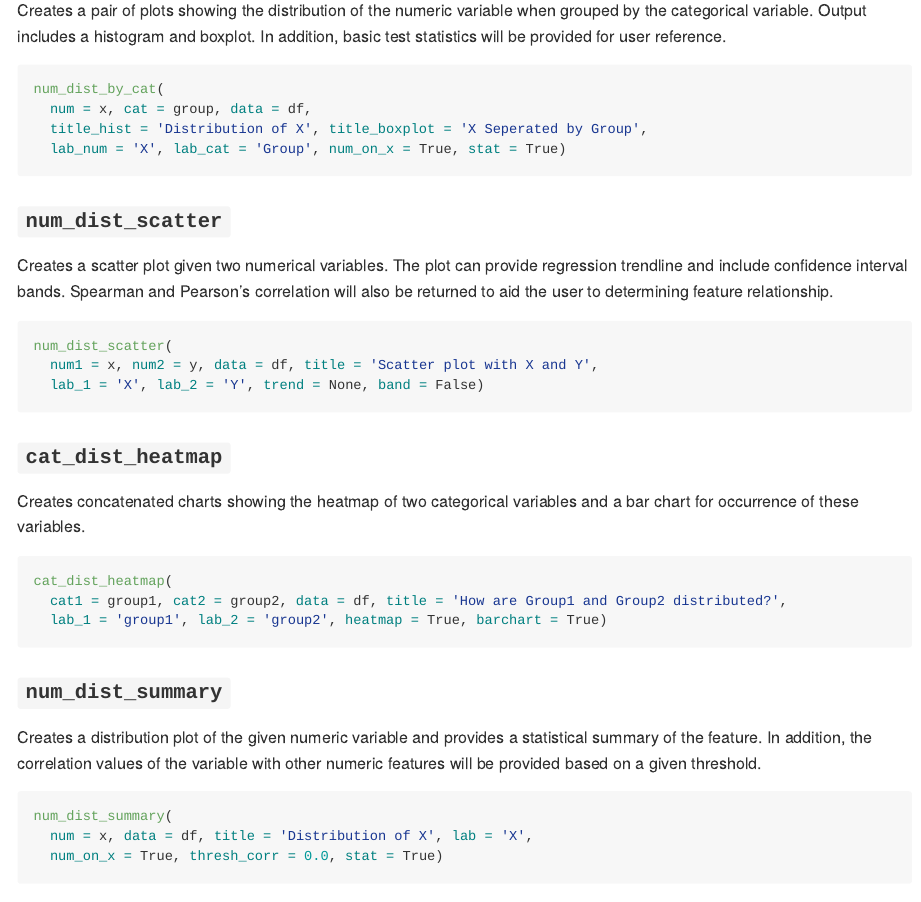
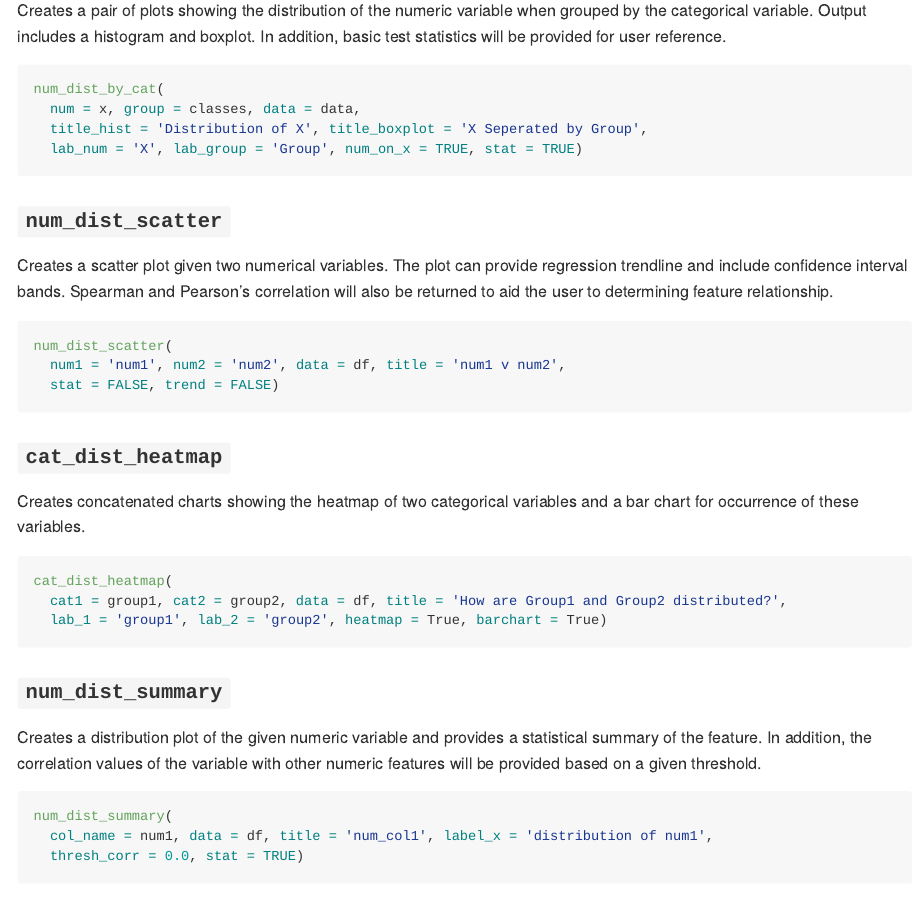
Before and after one commit to UBC-MDS/R_Prelim_Eda_Helper, an R Markdown document (README.Rmd): the page in a window 1100 px wide, from 860 px down. The pictures show the output file README.md that the author committed with the source, drawn offline in the style of GitHub.

Commit message:
update README and check if all the functions variables match

````diff
--- a/README.Rmd
+++ b/README.Rmd
@@ -41,41 +41,44 @@ devtools::install_github( 'UBC-MDS/R_prelim_eda_helper')
 
 Creates a pair of plots showing the distribution of the numeric variable when grouped by the categorical variable. Output includes a histogram and boxplot. In addition, basic test statistics will be provided for user reference.
 
-```r
+``` r
 num_dist_by_cat(
-  num = x, cat = group, data = df,
+  num = num, group = classes, data = data,
   title_hist = 'Distribution of X', title_boxplot = 'X Seperated by Group',
-  lab_num = 'X', lab_cat = 'Group', num_on_x = True, stat = True)
+  lab_num = 'X', lab_group = 'Group', num_on_x = TRUE, stat = TRUE
+)
 ```
 
 ### `num_dist_scatter`
 
 Creates a scatter plot given two numerical variables. The plot can provide regression trendline and include confidence interval bands. Spearman and Pearson's correlation will also be returned to aid the user to determining feature relationship.
 
-```r
+``` r
 num_dist_scatter(
-  num1 = x, num2 = y, data = df, title = 'Scatter plot with X and Y',
-  lab_1 = 'X', lab_2 = 'Y', trend = None, band = False)
+  num1='num1', num2='num2', data=df, title='num1 v num2', stat = TRUE, trend='lm'
+)
 ```
 
 ### `cat_dist_heatmap`
 
 Creates concatenated charts showing the heatmap of two categorical variables and a bar chart for occurrence of these variables.
 
-```r
+``` r
 cat_dist_heatmap(
   cat1 = group1, cat2 = group2, data = df, title = 'How are Group1 and Group2 distributed?',
-  lab_1 = 'group1', lab_2 = 'group2', heatmap = True, barchart = True)
+  lab_1 = 'group1', lab_2 = 'group2', heatmap = True, barchart = True
+)
 ```
 
 ### `num_dist_summary`
 
 Creates a distribution plot of the given numeric variable and provides a statistical summary of the feature. In addition, the correlation values of the variable with other numeric features will be provided based on a given threshold.
 
-```r
+``` r
 num_dist_summary(
-  num = x, data = df, title = 'Distribution of X', lab = 'X',
-  num_on_x = True, thresh_corr = 0.0, stat = True)
+  col_name =num1, data=df, title='num_col1',label_x= 'distribution of num1',
+  thresh_corr = 0.3,stat = TRUE
+)
 ```
 
 ## Contributing
````
Also changed, not shown: R/num_dist_summary.R (+1 -1 lines), README.md, README.Rmd (6 more changed lines), 1 other file.
